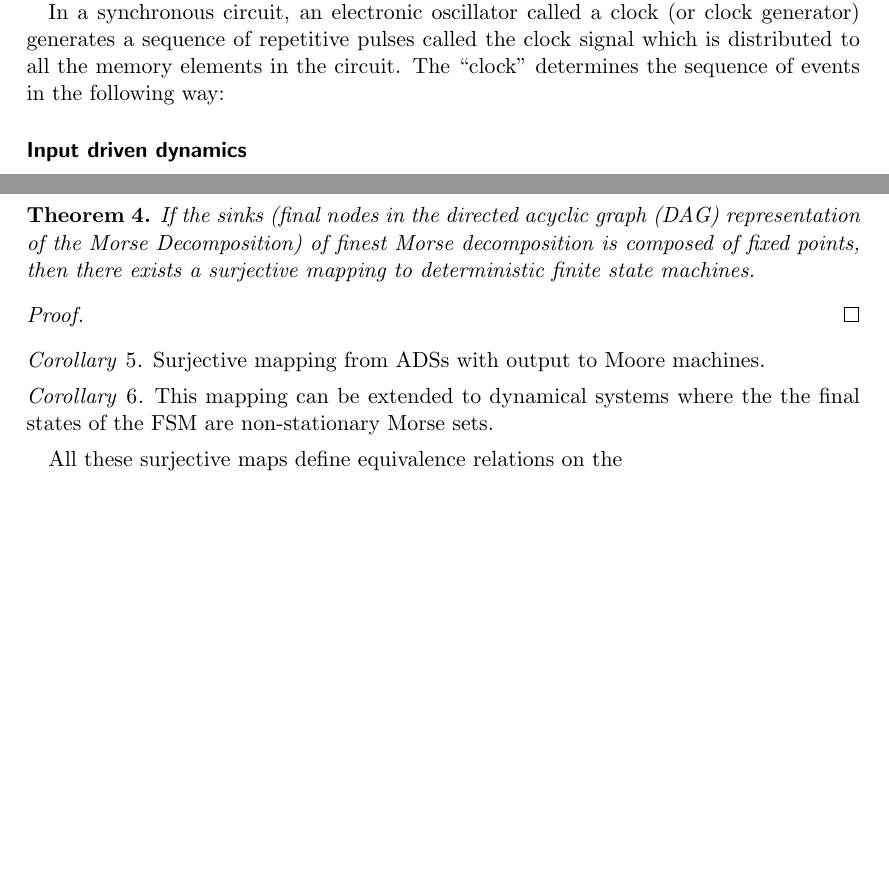
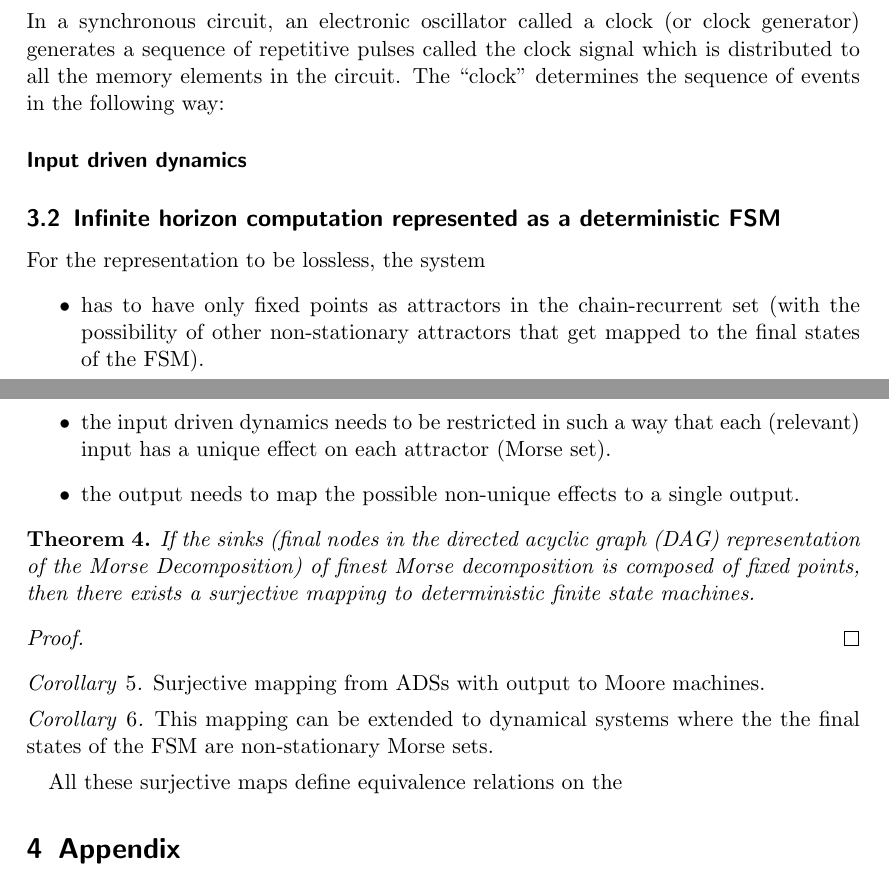
Before and after one commit to Asagodi/topological_diversity, a LaTeX document (neucomptheo/inhoco.tex): two parts of pages 3 and 6 of 9 before the commit and two parts of pages 6 and 7 of 10 after it, joined at a grey line, cut so that both start at the same text, the shorter picture padded with empty space. Compiled offline with pdfLaTeX.

Commit message:
necessary conditions for lossless FSM representation

```diff
--- a/neucomptheo/inhoco.tex
+++ b/neucomptheo/inhoco.tex
@@ -278,6 +286,24 @@ Two cases to model it:
 
 
 \section{Finite state machine equivalencies}\label{sec:fsm}
+
+\subsection{FSM representation}
+%FSM repr
+In a synchronous circuit, an electronic oscillator called a clock (or clock generator) generates a sequence of repetitive pulses called the clock signal which is distributed to all the memory elements in the circuit.
+The ``clock'' determines the sequence of events in the following way:
+\paragraph{Input driven dynamics}
+
+
+
+\subsection{Infinite horizon computation represented as a deterministic FSM}
+For the representation to be lossless, the system
+\begin{itemize}
+\item has to have only fixed points as attractors in the chain-recurrent set (with the possibility of other non-stationary attractors that get mapped to the final states of the FSM).
+\item  the input driven dynamics needs to be restricted in such a way that each (relevant) input has a unique effect on each attractor (Morse set).
+\item the output needs to map the possible non-unique effects to a single output.
+\end{itemize}
+
+
 \begin{theorem}
 If the sinks (final nodes in the directed acyclic graph (DAG) representation of the Morse Decomposition) of finest Morse decomposition is composed of fixed points, then there exists a surjective mapping to deterministic finite state machines.
 \end{theorem}
```
Also changed, not shown: neucomptheo/inhoco.tex (18 more changed lines).
